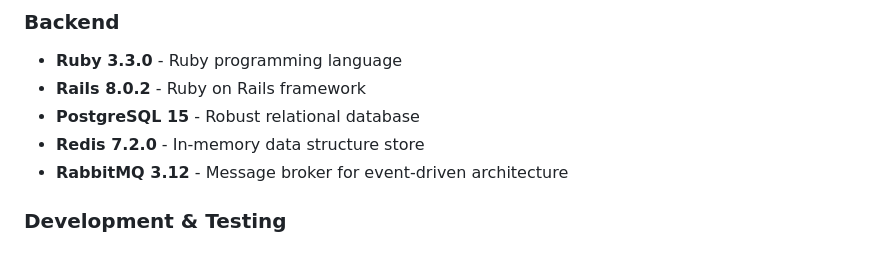
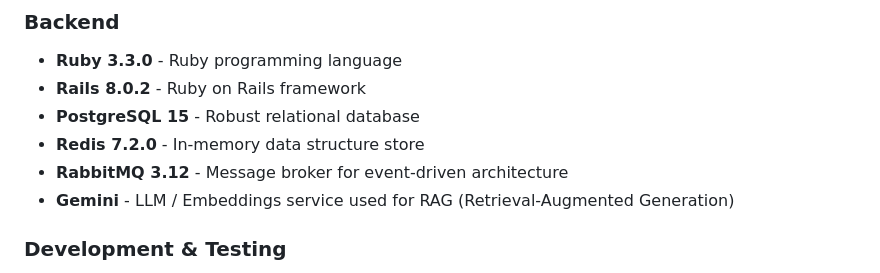
Before and after one commit to mapeveri/ruby-ddd-cqrs, a Markdown page: README.md, the part around the change. Drawn GitHub-style.

```diff
--- a/README.md
+++ b/README.md
@@ -58,6 +58,7 @@ This application demonstrates clean architecture principles with a clear separat
 - **PostgreSQL 15** - Robust relational database
 - **Redis 7.2.0** - In-memory data structure store
 - **RabbitMQ 3.12** - Message broker for event-driven architecture
+- **Gemini** - LLM / Embeddings service used for RAG (Retrieval-Augmented Generation)
 
 ### Development & Testing
 - **RSpec** - Framework for testing
```
